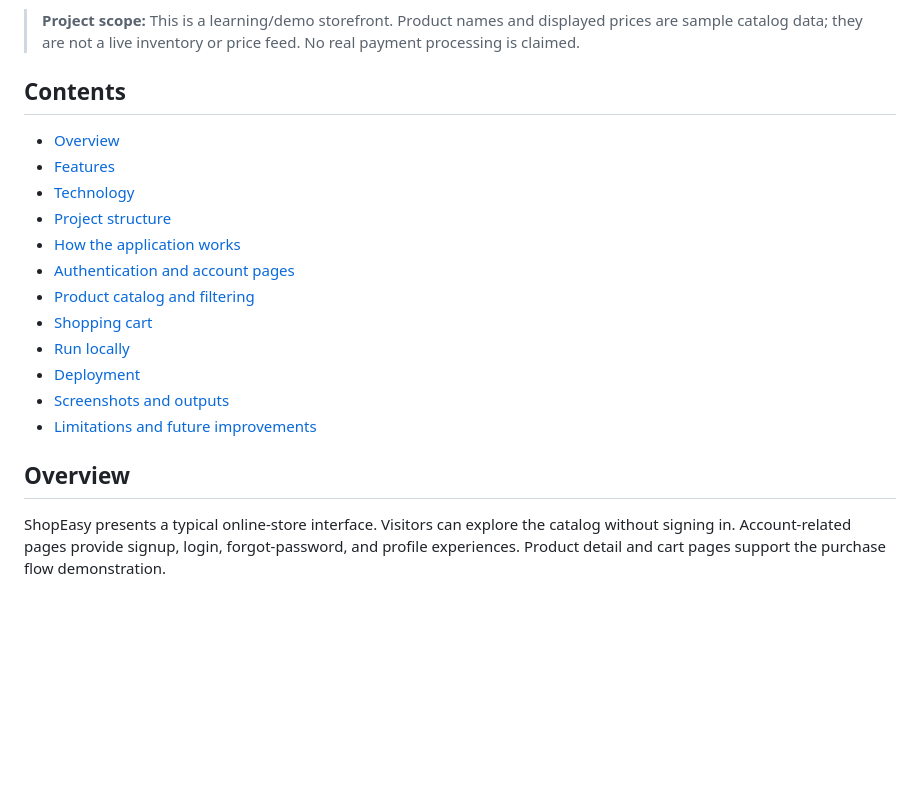
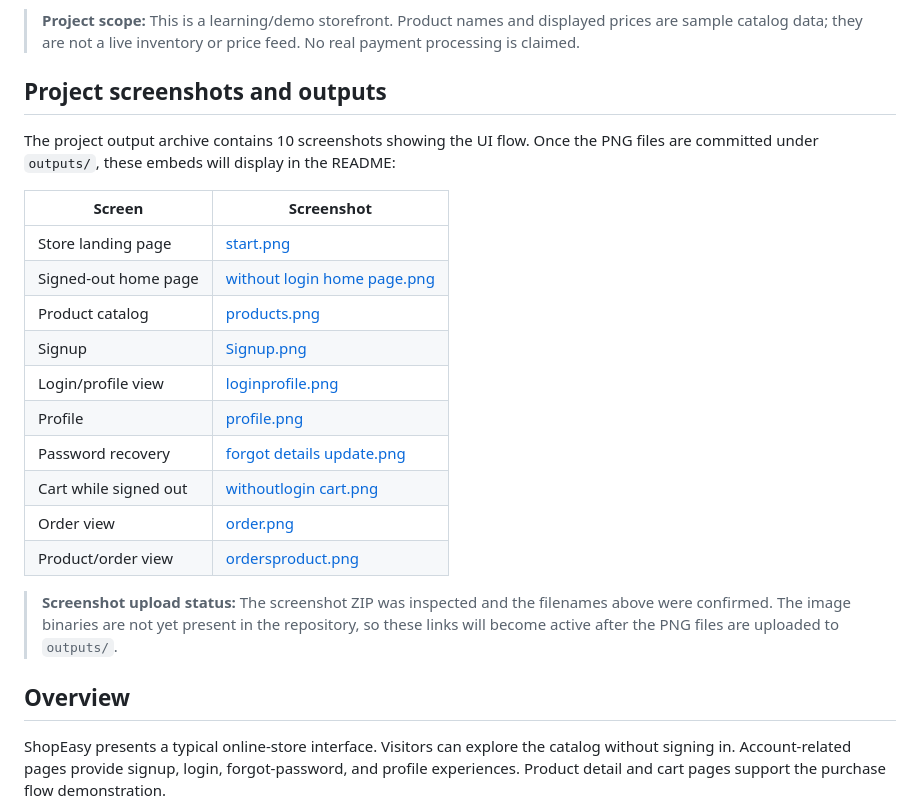
Before and after one commit to Jaswanth-36/shopeasy-online-store, a Markdown page: README.md, the part around one of its changes. GitHub-like rendering; blank space fills up the shorter version.

```diff
--- a/README.md
+++ b/README.md
@@ -8,21 +8,27 @@
 
 > **Project scope:** This is a learning/demo storefront. Product names and displayed prices are sample catalog data; they are not a live inventory or price feed. No real payment processing is claimed.
 
-## Contents
-- [Overview](#overview)
-- [Features](#features)
-- [Technology](#technology)
-- [Project structure](#project-structure)
-- [How the application works](#how-the-application-works)
-- [Authentication and account pages](#authentication-and-account-pages)
-- [Product catalog and filtering](#product-catalog-and-filtering)
-- [Shopping cart](#shopping-cart)
-- [Run locally](#run-locally)
-- [Deployment](#deployment)
-- [Screenshots and outputs](#screenshots-and-outputs)
-- [Limitations and future improvements](#limitations-and-future-improvements)
+## Project screenshots and outputs
+
+The project output archive contains 10 screenshots showing the UI flow. Once the PNG files are committed under `outputs/`, these embeds will display in the README:
+
+| Screen | Screenshot |
+|---|---|
+| Store landing page | [start.png](outputs/start.png) |
+| Signed-out home page | [without login home page.png](outputs/without%20login%20home%20page.png) |
+| Product catalog | [products.png](outputs/products.png) |
+| Signup | [Signup.png](outputs/Signup.png) |
+| Login/profile view | [loginprofile.png](outputs/loginprofile.png) |
+| Profile | [profile.png](outputs/profile.png) |
+| Password recovery | [forgot details update.png](outputs/forgot%20details%20update.png) |
+| Cart while signed out | [withoutlogin cart.png](outputs/withoutlogin%20cart.png) |
+| Order view | [order.png](outputs/order.png) |
+| Product/order view | [ordersproduct.png](outputs/ordersproduct.png) |
+
+> **Screenshot upload status:** The screenshot ZIP was inspected and the filenames above were confirmed. The image binaries are not yet present in the repository, so these links will become active after the PNG files are uploaded to `outputs/`.
 
 ## Overview
+
 ShopEasy presents a typical online-store interface. Visitors can explore the catalog without signing in. Account-related pages provide signup, login, forgot-password, and profile experiences. Product detail and cart pages support the purchase flow demonstration.
 
 The project focuses on the client-side experience and page navigation. The README does not assume a server-side database, payment gateway, or live product API unless one is added and configured separately.
```
Also changed, not shown: other parts of README.md (+26 -78 lines).
